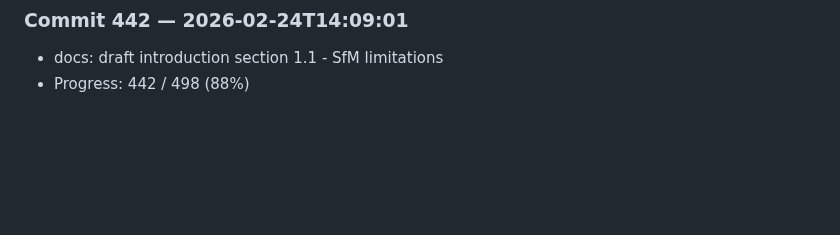
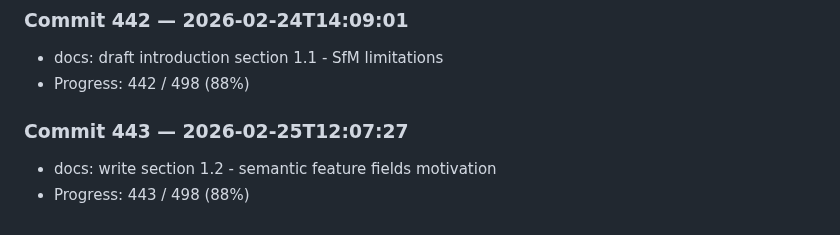
Before and after one commit to harshitha-8/ICPA, a Markdown page: research_log.md, the part around the change. Rendered like a GitHub page; blank space fills up the shorter version.

Commit message:
docs: write section 1.2 - semantic feature fields motivation

```diff
--- a/research_log.md
+++ b/research_log.md
@@ -1768,3 +1768,7 @@
 ### Commit 442 — 2026-02-24T14:09:01
 - docs: draft introduction section 1.1 - SfM limitations
 - Progress: 442 / 498 (88%)
+
+### Commit 443 — 2026-02-25T12:07:27
+- docs: write section 1.2 - semantic feature fields motivation
+- Progress: 443 / 498 (88%)
```
